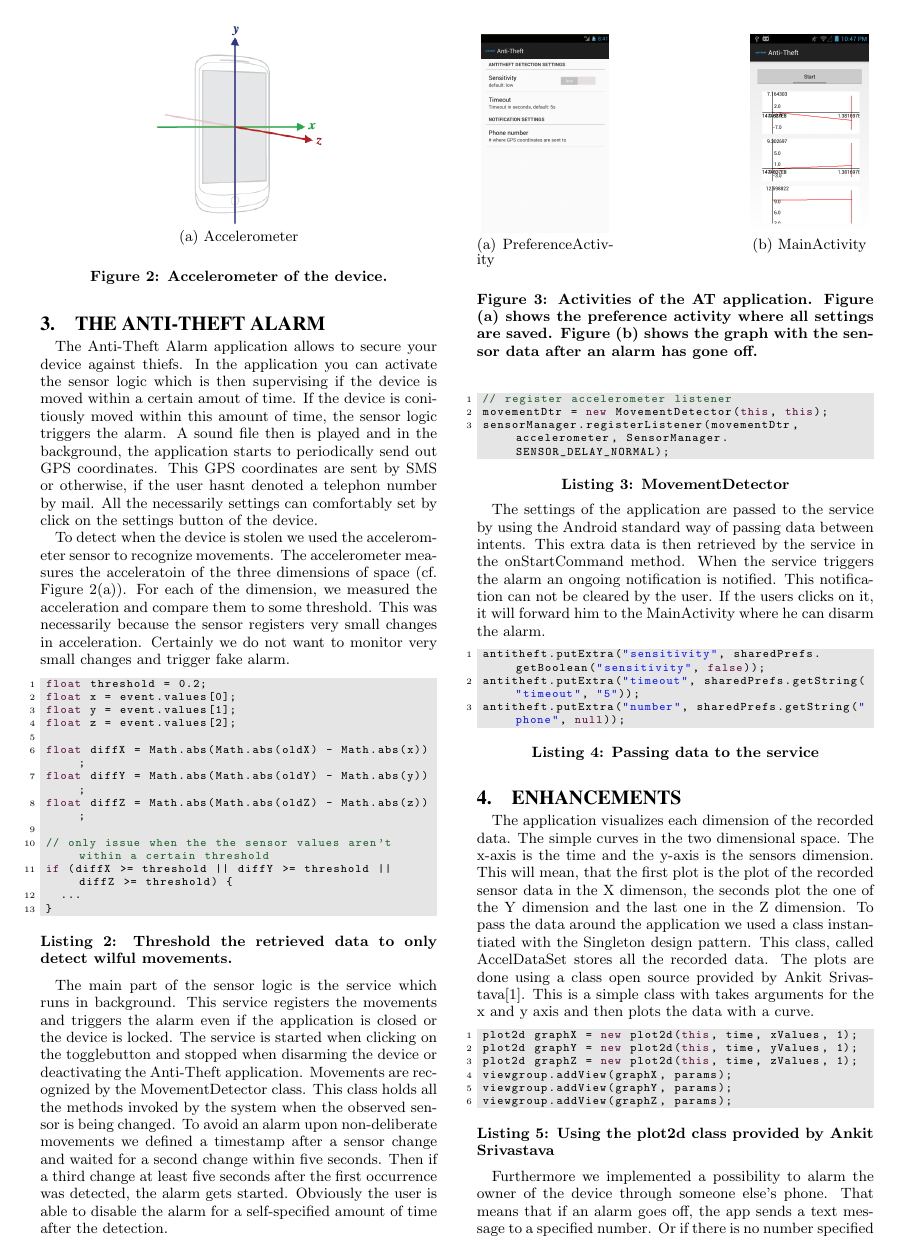
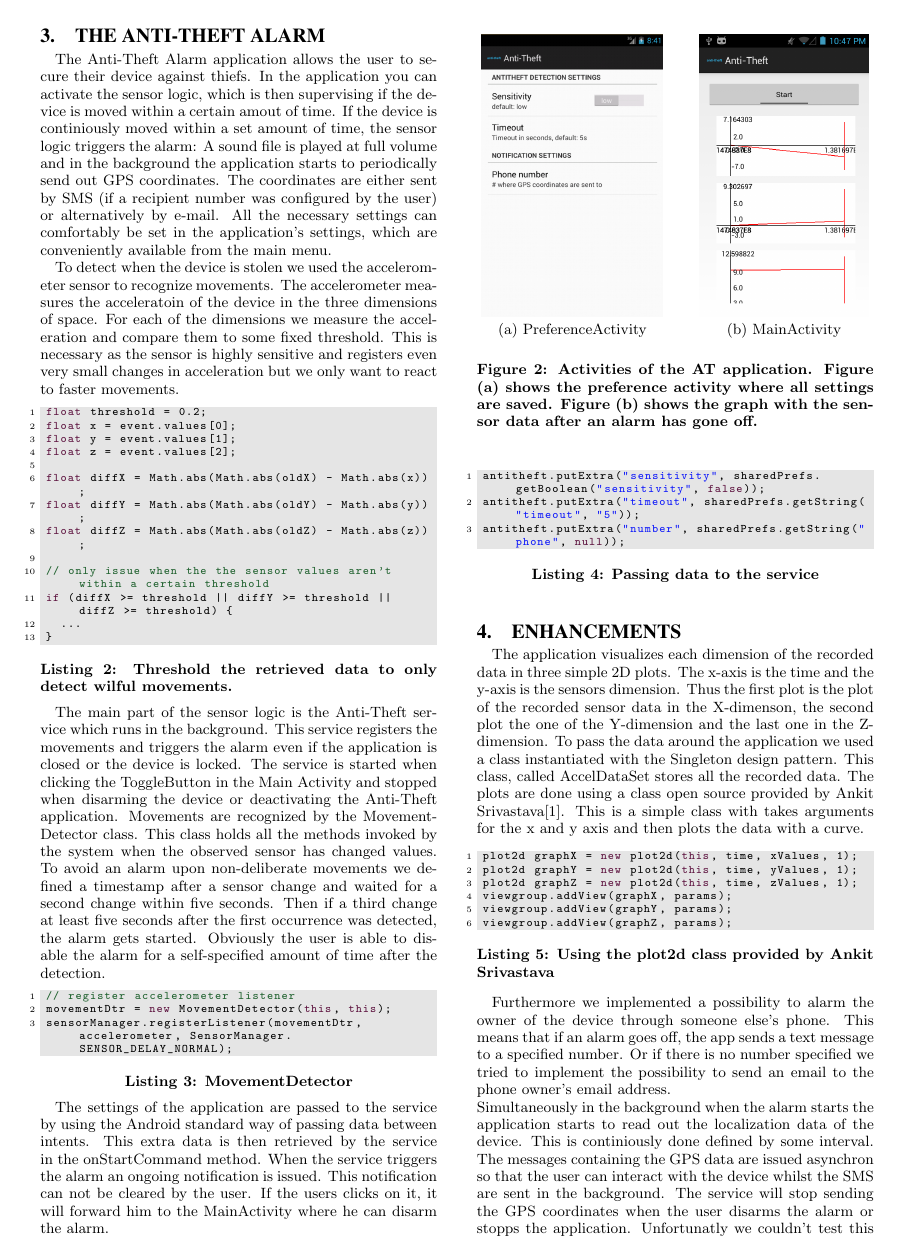
Before and after one commit to worxli/vs_lukasbi_antitheft, a LaTeX document (report/report.tex): page 2 of 3. The pictures show the PDF file report/report.pdf that the author committed with the source.

Commit message:
Fixed typos & bad references to figures

```diff
--- a/report/report.tex
+++ b/report/report.tex
@@ -170,9 +170,9 @@ Finally the Actuators Activity (cf. \rfig{screenshot3}) employs a simplistic int
 
 \section{The Anti-Theft Alarm}
 
-The Anti-Theft Alarm application allows to secure your device against thiefs. In the application you can activate the sensor logic which is then supervising if the device is moved within a certain amout of time. If the device is conitiously moved within this amount of time, the sensor logic triggers the alarm. A sound file then is played and in the background, the application starts to periodically send out GPS coordinates. This GPS coordinates are sent by SMS or otherwise, if the user hasnt denoted a telephon number by mail. All the necessarily settings can comfortably set by click on the settings button of the device.
+The Anti-Theft Alarm application allows the user to secure their device against thiefs. In the application you can activate the sensor logic, which is then supervising if the device is moved within a certain amout of time. If the device is continiously moved within a set amount of time, the sensor logic triggers the alarm: A sound file is played at full volume and in the background the application starts to periodically send out GPS coordinates. The coordinates are either sent by SMS (if a recipient number was configured by the user) or alternatively by e-mail. All the necessary settings can comfortably be set in the application's settings, which are conveniently available from the main menu.
 
-To detect when the device is stolen we used the accelerometer sensor to recognize movements. The accelerometer measures the acceleratoin of the three dimensions of space (cf. \rfig{axis}). For each of the dimension, we measured the acceleration and compare them to some threshold. This was necessarily because the sensor registers very small changes in acceleration. Certainly we do not want to monitor very small changes and trigger fake alarm.
+To detect when the device is stolen we used the accelerometer sensor to recognize movements. The accelerometer measures the acceleratoin of the device in the three dimensions of space. For each of the dimensions we measure the acceleration and compare them to some fixed threshold. This is necessary as the sensor is highly sensitive and registers even very small changes in acceleration but we only want to react to faster movements.
 
 \lstset{language=Java,caption={Threshold the retrieved data to only detect wilful movements.},label=threshold}
 \begin{lstlisting}
@@ -191,12 +191,12 @@ if (diffX >= threshold || diffY >= threshold || diffZ >= threshold) {
 }
 \end{lstlisting}
 
-\begin{figure}
-    \centering
-    \subfigure[Accelerometer]{
-        \includegraphics[height=4.2cm]{axis_device}
-        \lfig{axis}
-    }
-    \caption{Accelerometer of the device.}
-\end{figure}
+% \begin{figure}
+%     \centering
+%     \subfigure[Accelerometer]{
+%         \includegraphics[height=4.2cm]{axis_device}
+%         \lfig{axis}
+%     }
+%     \caption{Accelerometer of the device.}
+% \end{figure}
 
@@ -223,7 +223,7 @@ sensorManager.registerListener(movementDtr, accelerometer, SensorManager.SENSOR_
     \caption{Activities of the AT application. Figure (a) shows the preference activity where all settings are saved. Figure (b) shows the graph with the sensor data after an alarm has gone off.}
 \end{figure}
 
-The settings of the application are passed to the service by using the Android standard way of passing data between intents. This extra data is then retrieved by the service in the onStartCommand method. When the service triggers the alarm an ongoing notification is notified. This notification can not be cleared by the user. If the users clicks on it, it will forward him to the MainActivity where he can disarm the alarm.
+The settings of the application are passed to the service by using the Android standard way of passing data between intents. This extra data is then retrieved by the service in the onStartCommand method. When the service triggers the alarm an ongoing notification is issued. This notification can not be cleared by the user. If the users clicks on it, it will forward him to the MainActivity where he can disarm the alarm.
 
 \lstset{language=Java,caption={Passing data to the service},label=MovementDetector}
 \begin{lstlisting}
@@ -234,7 +234,7 @@ antitheft.putExtra("number", sharedPrefs.getString("phone", null));
 
 \section{Enhancements}
 
-The application visualizes each dimension of the recorded data. The simple curves in the two dimensional space. The x-axis is the time and the y-axis is the sensors dimension. This will mean, that the first plot is the plot of the recorded sensor data in the X dimenson, the seconds plot the one of the Y dimension and the last one in the Z dimension. To pass the data around the application we used a class instantiated with the Singleton design pattern. This class, called AccelDataSet stores all the recorded data. The plots are done using a class open source provided by Ankit Srivastava\cite{androidplot}. This is a simple class with takes arguments for the x and y axis and then plots the data with a curve.
+The application visualizes each dimension of the recorded data in three simple 2D plots. The x-axis is the time and the y-axis is the sensors dimension. Thus the first plot is the plot of the recorded sensor data in the X-dimenson, the second plot the one of the Y-dimension and the last one in the Z-dimension. To pass the data around the application we used a class instantiated with the Singleton design pattern. This class, called AccelDataSet stores all the recorded data. The plots are done using a class open source provided by Ankit Srivastava\cite{androidplot}. This is a simple class with takes arguments for the x and y axis and then plots the data with a curve.
 
 \lstset{language=Java,caption={Using the plot2d class provided by Ankit Srivastava},label=plot2d}
 \begin{lstlisting}
@@ -246,4 +246,3 @@ viewgroup.addView(graphY, params);
 viewgroup.addView(graphZ, params);
 \end{lstlisting}
 
-Furthermore we implemented a possibility to alarm the owner of the device through someone else's phone. That means that if an alarm goes off, the app sends a text message to a specified number. Or if there is no number specified we tried to implement the possibility to send an email to the phone owner's email address. \\
```
Also changed, not shown: report/report.pdf, report/report.tex (13 more changed lines), 5 other files.
